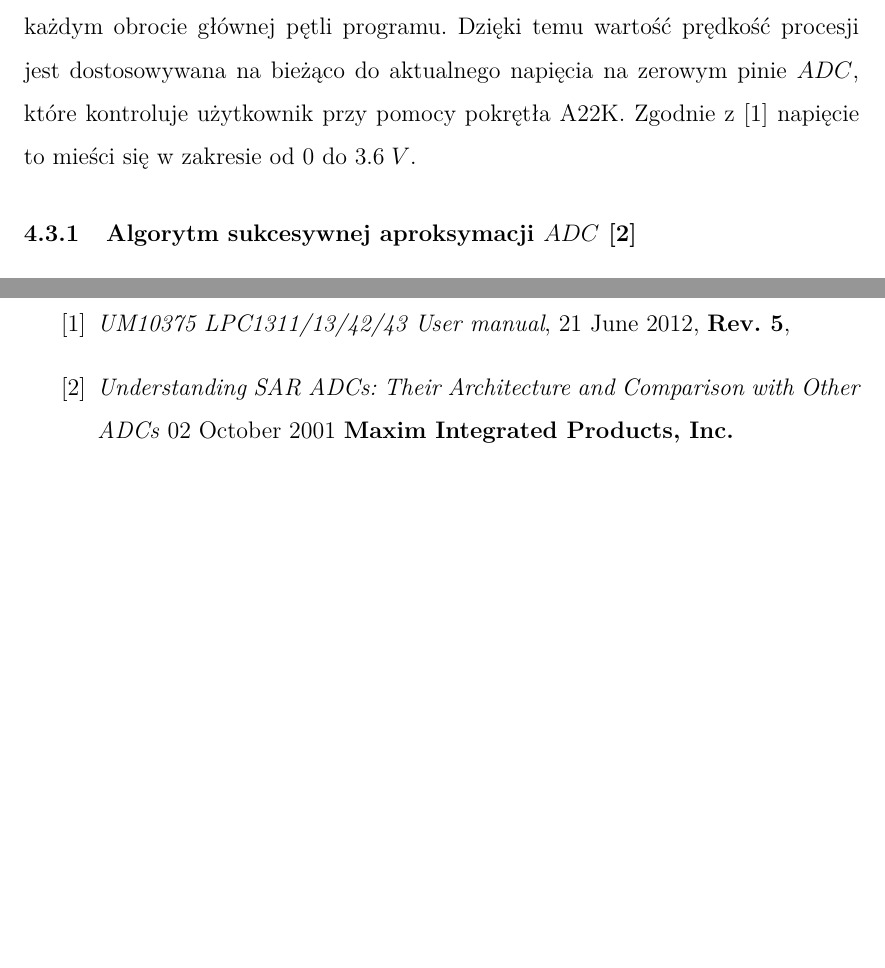
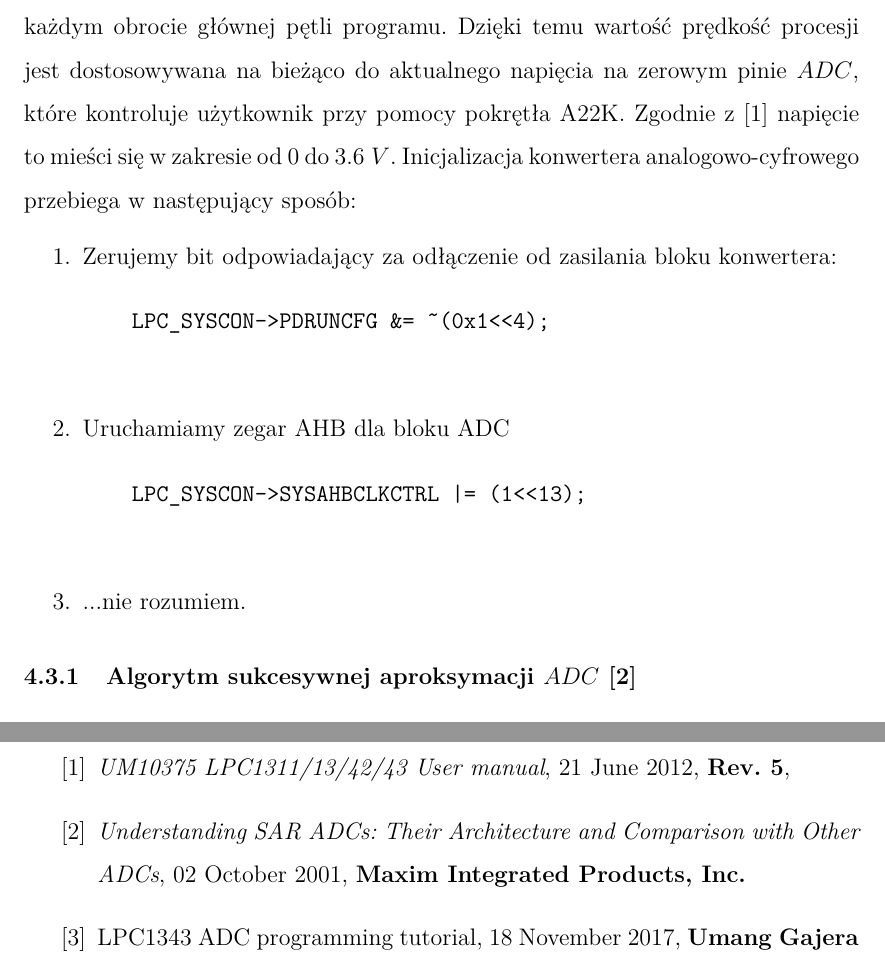
Before and after one commit to Kjawo/EMBEDDEDSYSTEMS, a LaTeX document (Embedded_Systems-Filip_Turoboś,_Krzysztof_Wierzbicki,_Jan_Filipowicz.tex): two parts of pages 8 and 12 of 12, joined at a grey line, cut so that both start at the same text, the shorter picture padded with empty space. Compiled offline with pdfLaTeX.

Commit message:
Dodałem jedno źródło, spróbuję wziąć się za zegar czy coś :)

```diff
--- a/Embedded_Systems-Filip_Turoboś,_Krzysztof_Wierzbicki,_Jan_Filipowicz.tex
+++ b/Embedded_Systems-Filip_Turoboś,_Krzysztof_Wierzbicki,_Jan_Filipowicz.tex
@@ -271,6 +271,18 @@ Przy pomocy $ADC$ gracz jest w stanie kontrolować prędkość poruszanej przez
 \]
 Do odczytu wartości z ADC stosowana jest funkcja \textit{ADCread(0)}, która odczytuje wartość napięcia na zerowym pinie.
 Odczytywane przez nas wartości z $ADC$ są liczbami całkowitymi z przedziału $[39;1023]$. Dzięki temu nigdy nie dochodzi do dzielenia przez zerową wartość. Funkcja odczytująca wartość wywoływana jest przy każdym obrocie głównej pętli programu. Dzięki temu wartość prędkość procesji jest dostosowywana na bieżąco do aktualnego napięcia na zerowym pinie $ADC$, które kontroluje użytkownik przy pomocy pokrętła A22K. Zgodnie z \cite{INST} napięcie to mieści się w zakresie od $0$ do $3.6 \;V$.
+Inicjalizacja konwertera analogowo-cyfrowego przebiega w następujący sposób:
+\begin{enumerate}
+	\item Zerujemy bit odpowiadający za odłączenie od zasilania bloku konwertera:
+		\begin{verbatim}
+		  LPC_SYSCON->PDRUNCFG &= ~(0x1<<4);
+		\end{verbatim}
+	\item Uruchamiamy zegar AHB dla bloku ADC
+		\begin{verbatim}
+		  LPC_SYSCON->SYSAHBCLKCTRL |= (1<<13);
+		\end{verbatim}
+	\item ...nie rozumiem.
+\end{enumerate}
 
 	\subsubsection{Algorytm sukcesywnej aproksymacji $ADC$ \cite{ADCINST}}
 	Algorytm sukcesywnej aproksymacji jest w istocie sprzętową wersją przeszukiwania binarnego. Rejestr SAR (\textit{Successive Approximation Register}), do którego zapisywana bedzie odczytana z konwertera wartość jest pierwotnie zainicjalizowany samymi zerami, zaś najbardziej znaczący bit jest przestawiany na wartość $1$. Następnie wartość rejestru jest konwertowana na sygnał analogowy, po czym komparator porównuje napięcie wejściowe z konwertera z napięciem odpowiadającym ciągowi bitów z rejestru SAR. Jeżeli napięcie wejściowe w konwerterze (czyli sygnał otrzymywany dzięki ustawieniu pokrętła na odpowiedniej pozycji) przekracza wartość napięcia wygenerowanego na podstawie rejestru -- bit wiodący pozostaje w stanie $1$, w przeciwnym razie przypisana zostaje mu wartość $0$. Następnie analogiczne postępowanie zostaje przeprowadzane dla sukcesywnego bitu. Procedura powtarzana jest dziesięciokrotnie, do zapełnienia całego rejestru.
@@ -371,10 +383,14 @@ letters_state++;
 	\textbf{Rev. 5},
 }
 \bibitem{ADCINST}{
-\textit{Understanding SAR ADCs: Their Architecture and Comparison with Other ADCs}
-	{02 October 2001}
+\textit{Understanding SAR ADCs: Their Architecture and Comparison with Other ADCs},
+	{02 October 2001},
 	\textbf{Maxim Integrated Products, Inc.}
 }
+\bibitem{ADCtut}
+{LPC1343 ADC programming tutorial},
+	{18 November 2017},
+	\textbf{Umang Gajera}
 \end{thebibliography}
 
 \end{document}
```
Also changed, not shown: Embedded_Systems-Filip_Turoboś,_Krzysztof_Wierzbicki,_Jan_Filipowicz.tex (2 more changed lines).
